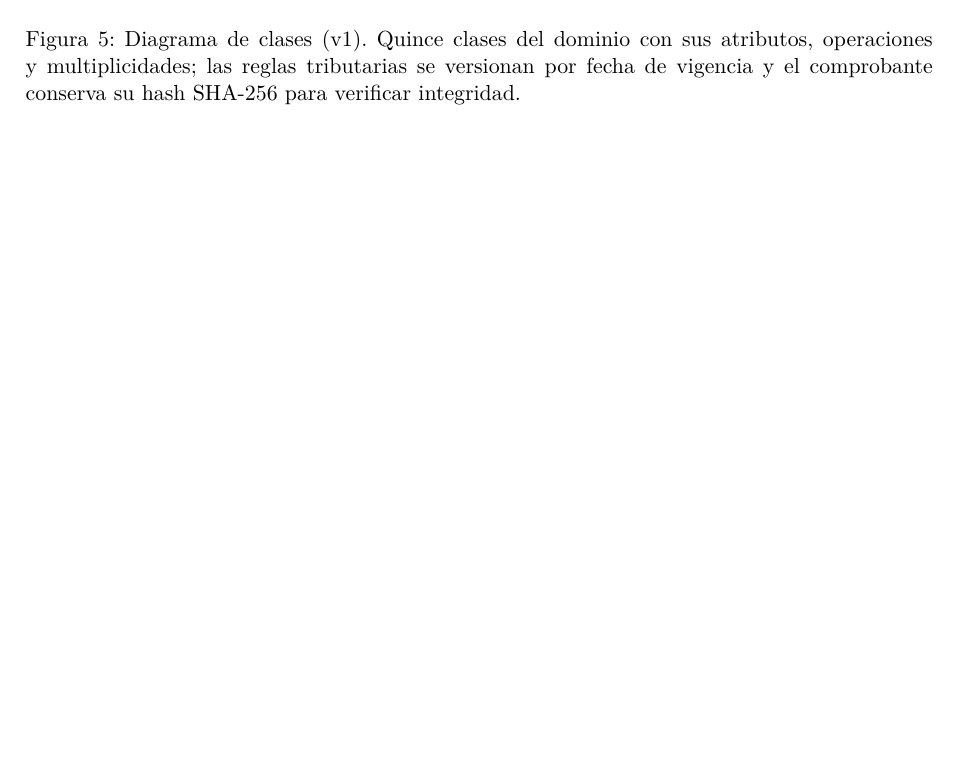
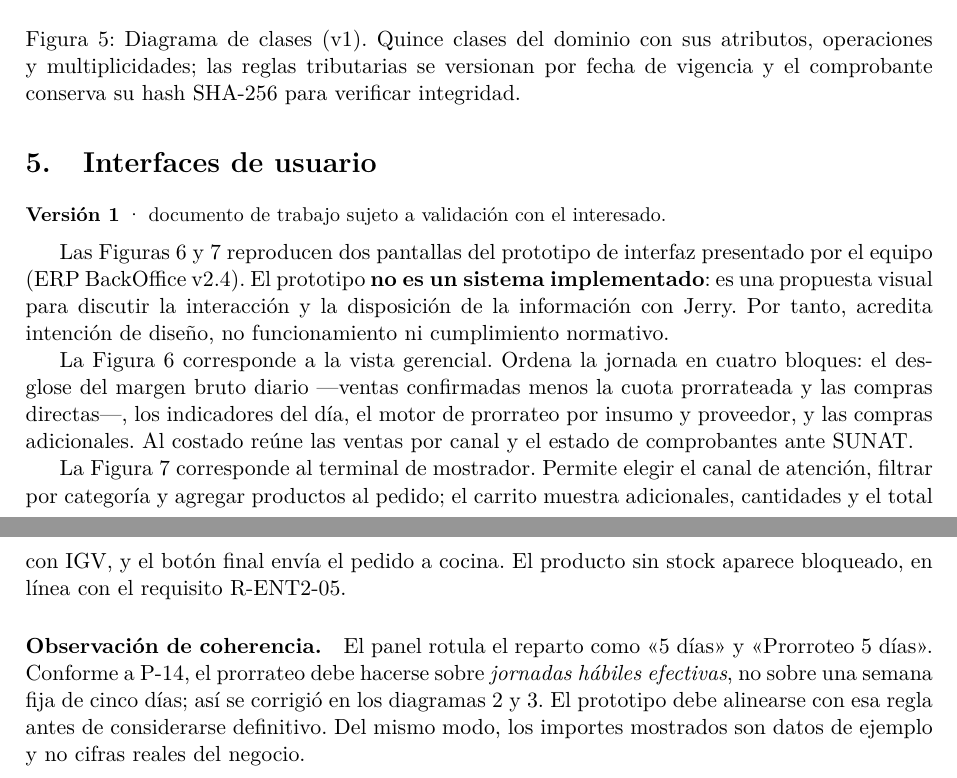
Before and after one commit to Jchino24/Requisitos-de-Software, a LaTeX document (documento/Requisitos_RedPepper.tex, which reads documento/preambulo.tex, documento/secciones/interfaces.tex): part of page 26 of 26 before the commit and two parts of pages 26 and 27 of 29 after it, the two joined at a grey line, cut so that both start at the same text, the shorter picture padded with empty space. Compiled offline with pdfLaTeX.

Commit message:
feat(interfaces): agrega seccion 5 Interfaces de Usuario v1 con las pantallas del prototipo

```diff
--- a/documento/preambulo.tex
+++ b/documento/preambulo.tex
@@ -19,7 +19,7 @@
 \usepackage{hyperref}
 \usepackage{csquotes}
 
-\graphicspath{{../diagramas/}}
+\graphicspath{{../diagramas/}{../interfaces/}}
 \renewcommand{\arraystretch}{1.25}
 
 % Compilacion reproducible: el PDF versionado no cambia por fecha ni por
--- /dev/null
+++ b/documento/secciones/interfaces.tex
@@ -0,0 +1,36 @@
+% =====================================================================
+%  interfaces.tex
+%  Interfaces de usuario (v1): pantallas del prototipo RedPeppers ERP.
+% =====================================================================
+
+\section{Interfaces de usuario}
+\label{sec:interfaces}
+
+\noindent{\small\textbf{Versión 1} \textperiodcentered{} documento de trabajo sujeto a validación con el interesado.}\par\vspace{0.5em}
+
+Las Figuras~\ref{fig:dashboard} y~\ref{fig:pos} reproducen dos pantallas
+del prototipo de interfaz presentado por el equipo (ERP BackOffice v2.4).
+El prototipo \textbf{no es un sistema implementado}: es una propuesta visual
+para discutir la interacción y la disposición de la información con Jerry.
+Por tanto, acredita intención de diseño, no funcionamiento ni cumplimiento
+normativo.
+
+La Figura~\ref{fig:dashboard} corresponde a la vista gerencial. Ordena la
+jornada en cuatro bloques: el desglose del margen bruto diario —ventas
+confirmadas menos la cuota prorrateada y las compras directas—, los
+indicadores del día, el motor de prorrateo por insumo y proveedor, y las
+compras adicionales. Al costado reúne las ventas por canal y el estado de
+comprobantes ante SUNAT.
+
+La Figura~\ref{fig:pos} corresponde al terminal de mostrador. Permite elegir
+el canal de atención, filtrar por categoría y agregar productos al pedido;
+el carrito muestra adicionales, cantidades y el total con IGV, y el botón
+final envía el pedido a cocina. El producto sin stock aparece bloqueado, en
+línea con el requisito R-ENT2-05.
+
+\paragraph{Observación de coherencia.} El panel rotula el reparto como
+«5 días» y «Prorroteo 5 días». Conforme a P-14, el prorrateo debe hacerse
+sobre \emph{jornadas hábiles efectivas}, no sobre una semana fija de cinco
+días; así se corrigió en los diagramas 2 y 3. El prototipo debe alinearse
+con esa regla antes de considerarse definitivo. Del mismo modo, los importes
+mostrados son datos de ejemplo y no cifras reales del negocio.
@@ -0,0 +46,2 @@
+  \label{fig:dashboard}
+\end{figure}
```
Also changed, not shown: documento/Requisitos_RedPepper.tex (+1 -0 lines), documento/sec-05-interfaces.tex (added, +16 -0 lines), Makefile, README.md, interfaces/01-dashboard-margen.png (added), interfaces/02-pos-mostrador.png (added), interfaces/fuentes/01-dashboard-margen-original.jpg (added), interfaces/fuentes/02-pos-mostrador-original.jpg (added), documento/secciones/interfaces.tex (18 more changed lines).
